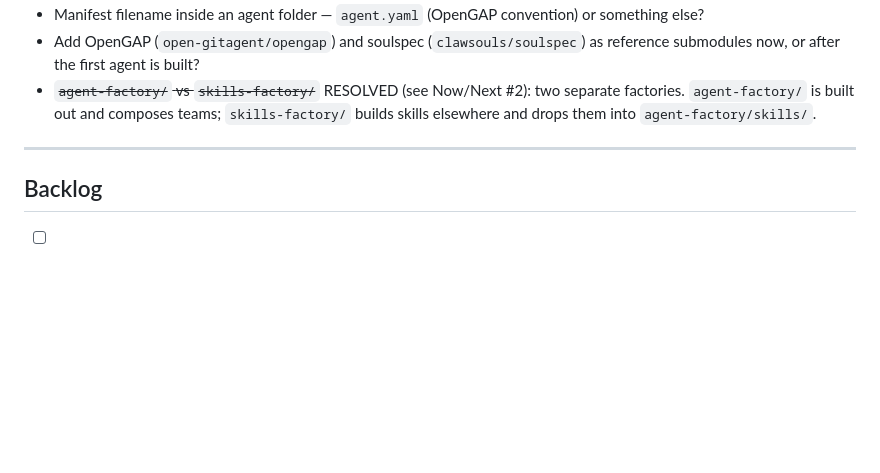
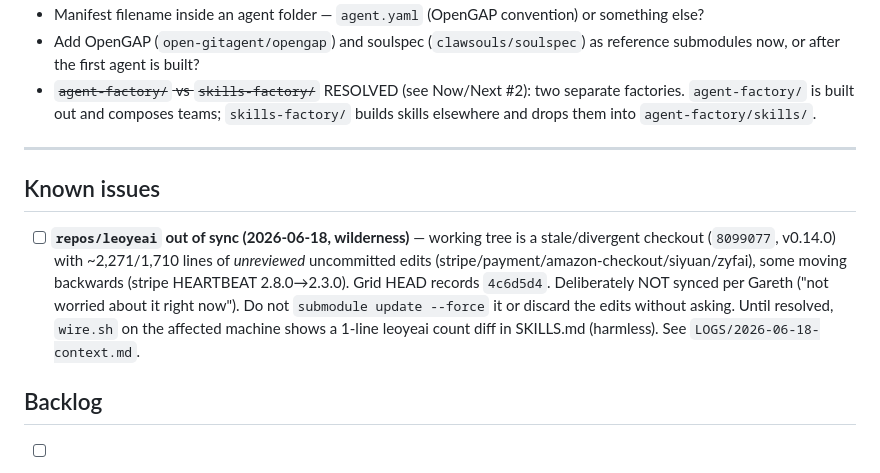
Before and after one commit to oneafrikan/the-grid, a Markdown page: TODO.md, the part around the change. Drawn GitHub-style; blank space fills up the shorter version.

Commit message:
docs(logs): 2026-06-18 session handoff + context; track leoyeai divergence
Session: synced .dev-env + .the-grid to origin on wilderness, re-wired
skills/agents, fixed catalog.sh cross-machine sort (4392f37). Records the
deliberately-deferred repos/leoyeai divergence in TODO.md Known issues so
future sessions see it without relying on Claude memory.

Co-Authored-By: Claude Opus 4.8 (1M context) <noreply@anthropic.com>

```diff
--- a/TODO.md
+++ b/TODO.md
@@ -64,6 +64,10 @@
 
 ---
 
+## Known issues
+
+- [ ] **`repos/leoyeai` out of sync (2026-06-18, wilderness)** — working tree is a stale/divergent checkout (`8099077`, v0.14.0) with ~2,271/1,710 lines of *unreviewed* uncommitted edits (stripe/payment/amazon-checkout/siyuan/zyfai), some moving backwards (stripe HEARTBEAT 2.8.0→2.3.0). Grid HEAD records `4c6d5d4`. Deliberately NOT synced per Gareth ("not worried about it right now"). Do not `submodule update --force` it or discard the edits without asking. Until resolved, `wire.sh` on the affected machine shows a 1-line leoyeai count diff in SKILLS.md (harmless). See `LOGS/2026-06-18-context.md`.
+
 ## Backlog
 
 - [ ] `bootstrap.sh` — clone the-grid, init submodules, run wire.sh in one command (document one-liner in README)
```
